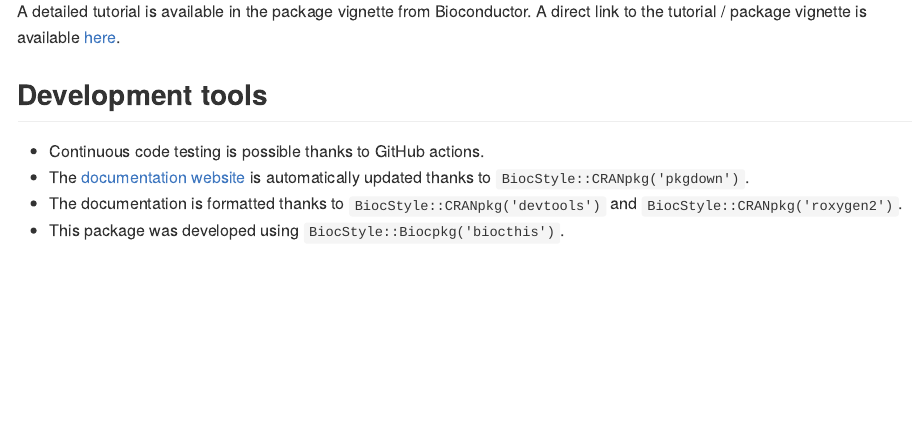
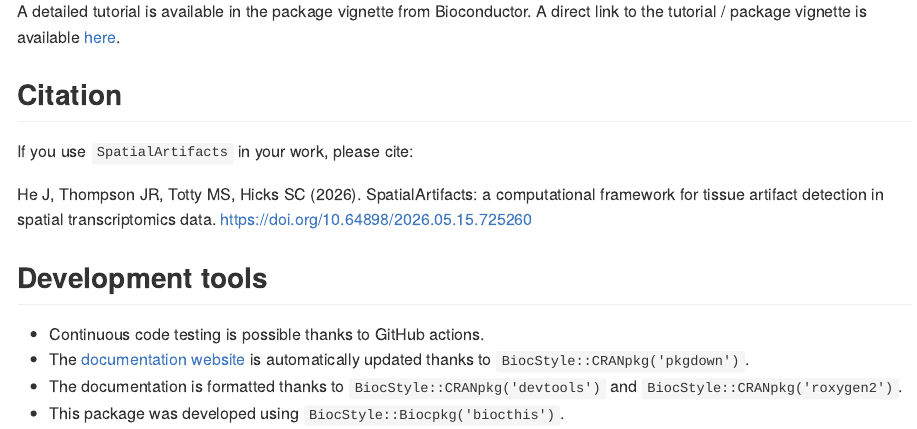
Before and after one commit to CambridgeCat13/SpatialArtifacts, an R Markdown document (README.Rmd): the page in a window 1100 px wide, from 1500 px down. The pictures show the output file README.md that the author committed with the source, drawn offline in the style of GitHub; badge pictures from the web are left out.

Commit message:
add preprint citation

```diff
--- a/README.Rmd
+++ b/README.Rmd
@@ -78,6 +78,11 @@ table(spe$edge_artifact_classification)
 
 A detailed tutorial is available in the package vignette from Bioconductor. A direct link to the tutorial / package vignette is available [here](https://cambridgecat13.github.io/SpatialArtifacts/articles/hippocampus-edge-detection.html).
 
+## Citation
+
+If you use `SpatialArtifacts` in your work, please cite:
+
+He J, Thompson JR, Totty MS, Hicks SC (2026). SpatialArtifacts: a computational framework for tissue artifact detection in spatial transcriptomics data. <https://doi.org/10.64898/2026.05.15.725260>
 
 ## Development tools
 
```
Also changed, not shown: README.md, 1 other file.
